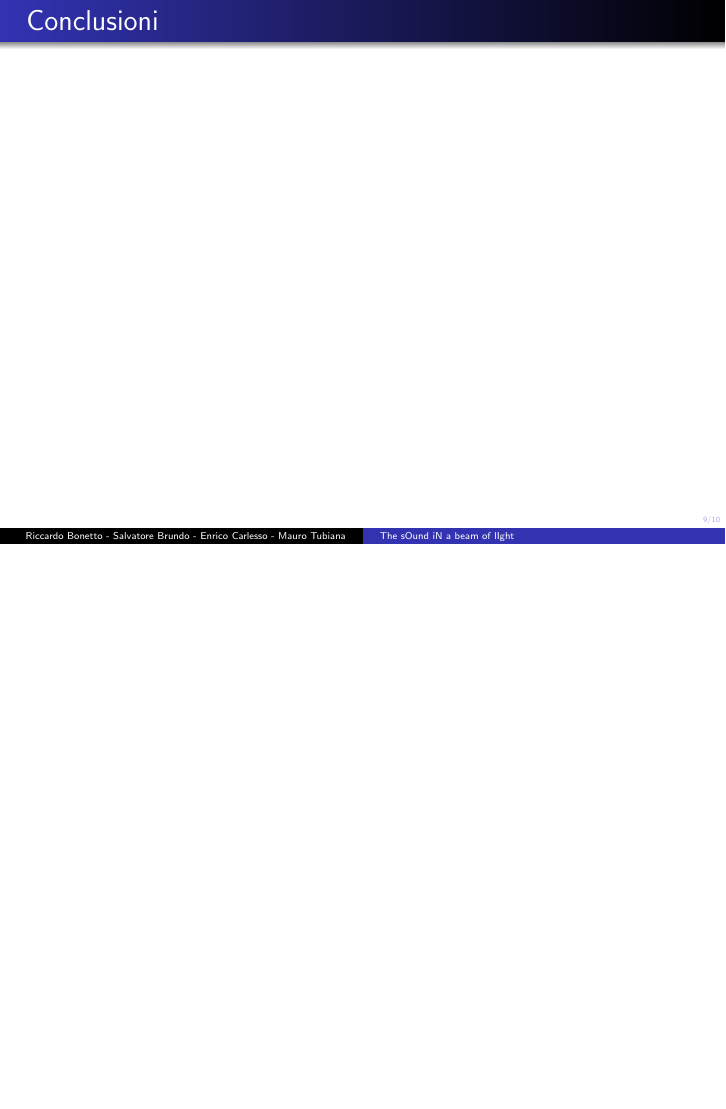
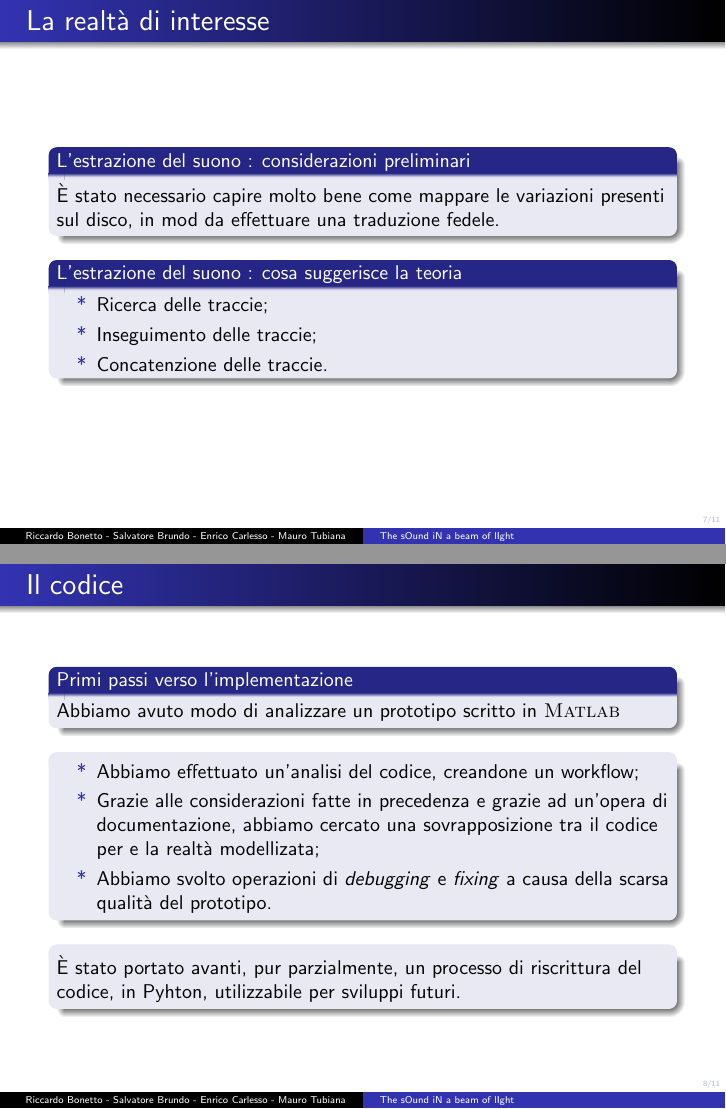
Before and after one commit to carlesso/shellac, LaTeX slides (slide/slides.tex, which reads slide/code.tex, slide/future.tex, slide/how.tex): page 9 of 11 before the commit and pages 7 and 8 of 11 after it, the two joined at a grey line, the shorter picture padded with empty space. Compiled offline with pdfLaTeX.

Commit message:
Versione Alfa completata, aspetto suggerimenti

```diff
--- a/slide/code.tex
+++ b/slide/code.tex
@@ -1,5 +1,22 @@
 \begin{frame}
-\begin{block}
+\frametitle{Il codice}
+\begin{block}{Primi passi verso l'implementazione}
+Abbiamo avuto modo di analizzare un prototipo scritto in \textsc{Matlab}
+\end{block}
 
+\begin{block}{}
+\begin{itemize}
+\item[*] Abbiamo effettuato un'analisi del codice, creandone un workflow;
+\item[*] Grazie alle considerazioni fatte in precedenza e grazie ad un'opera
+di documentazione, abbiamo cercato una sovrapposizione tra il codice per
+e la realtà modellizata;
+\item[*] Abbiamo svolto operazioni di \textit{debugging} e \textit{fixing}
+a causa della scarsa qualità del prototipo.
+\end{itemize}
+\end{block}
+
+\begin{block}{}
+\`E stato portato avanti, pur parzialmente, un processo di riscrittura del
+codice, in Pyhton, utilizzabile per sviluppi futuri.
 \end{block}
 \end{frame}
--- a/slide/future.tex
+++ b/slide/future.tex
@@ -1,6 +1,15 @@
 \begin{frame}
 \frametitle{Conclusioni}
-
+\begin{block}{}
+\begin{itemize}
+\item[*]Attraverso un'approfondità analisi della realtà e delle problematiche
+connesse alla realizzazione del progetto, abbiamo maturato un ampio \textit{set}
+di idee, potenzialmente molto utili in prospettiva futura, specialmente
+considerando la possibilità di reimplementare il codice prototipato;\\
+\item[*]Il prototipo ora è parzialmente funzionante e utilizzabile, contrariamente
+a quanto appurato all'inizio del nostro lavoro.
+\end{itemize}
+\end{block}
 \end{frame}
 
 \begin{frame}
--- a/slide/how.tex
+++ b/slide/how.tex
@@ -28,5 +28,4 @@ Studio della letteratura per discriminare tra possibili scelte
 
 \begin{frame}
 \frametitle{La realtà di interesse}
-\begin{block}{L'elaborazione dell'immagine : }
-
+\begin{block}{L'elaborazione dell'immagine : cosa suggerisce la teoria}
@@ -35,3 +40,13 @@ Studio della letteratura per discriminare tra possibili scelte
 
 \begin{frame}
 \frametitle{La realtà di interesse}
+\begin{block}{L'estrazione del suono : considerazioni preliminari}
+\`E stato necessario capire molto bene come mappare le variazioni presenti
+sul disco, in mod da effettuare una traduzione fedele.
+\end{block}
+\begin{block}{L'estrazione del suono : cosa suggerisce la teoria}
+\begin{itemize}
+\item[*] Ricerca delle traccie;
+\item[*] Inseguimento delle traccie;
+\item[*] Concatenzione delle traccie.
+\end{itemize}
```
Also changed, not shown: slide/end.tex (added, +7 -0 lines), slide/future.tex (12 more changed lines), slide/how.tex (10 more changed lines).
